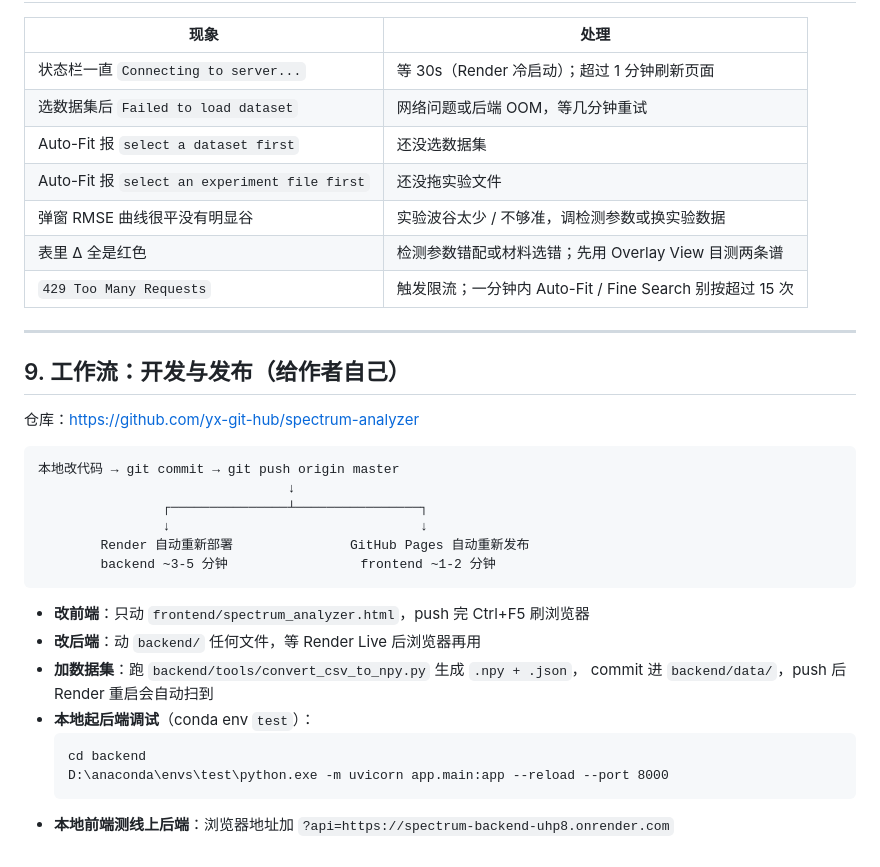
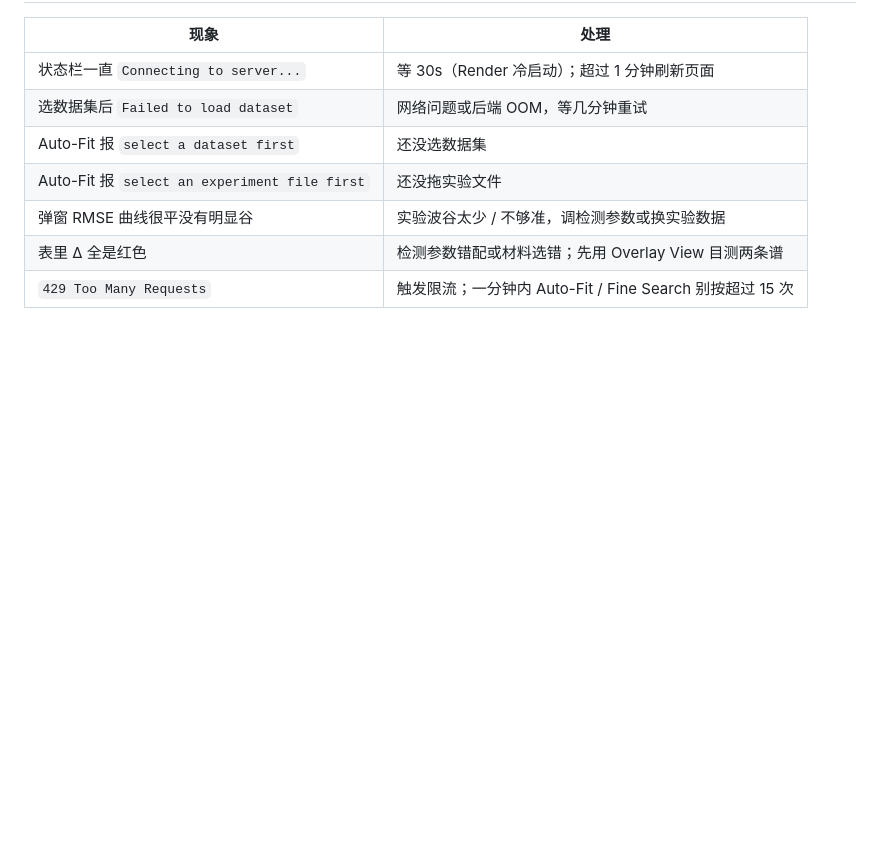
Before and after one commit to yx-git-hub/spectrum-analyzer, a Markdown page: README.md, the part around the change. Rendered like a GitHub page; blank space fills up the shorter version.

````diff
--- a/README.md
+++ b/README.md
@@ -284,29 +284,3 @@ scipy `find_peaks` 的参数。Gen 和 Exp 两边独立。
 | 弹窗 RMSE 曲线很平没有明显谷 | 实验波谷太少 / 不够准，调检测参数或换实验数据 |
 | 表里 Δ 全是红色 | 检测参数错配或材料选错；先用 Overlay View 目测两条谱 |
 | `429 Too Many Requests` | 触发限流；一分钟内 Auto-Fit / Fine Search 别按超过 15 次 |
-
----
-
-## 9. 工作流：开发与发布（给作者自己）
-
-仓库：https://github.com/yx-git-hub/spectrum-analyzer
-
-```
-本地改代码 → git commit → git push origin master
-                                ↓
-                ┌───────────────┴────────────────┐
-                ↓                                ↓
-        Render 自动重新部署               GitHub Pages 自动重新发布
-        backend ~3-5 分钟                 frontend ~1-2 分钟
-```
-
-- **改前端**：只动 `frontend/spectrum_analyzer.html`，push 完 Ctrl+F5 刷浏览器
-- **改后端**：动 `backend/` 任何文件，等 Render Live 后浏览器再用
-- **加数据集**：跑 `backend/tools/convert_csv_to_npy.py` 生成 `.npy + .json`，
-  commit 进 `backend/data/`，push 后 Render 重启会自动扫到
-- **本地起后端调试**（conda env `test`）：
-  ```
-  cd backend
-  D:\anaconda\envs\test\python.exe -m uvicorn app.main:app --reload --port 8000
-  ```
-- **本地前端测线上后端**：浏览器地址加 `?api=https://spectrum-backend-uhp8.onrender.com`
````
